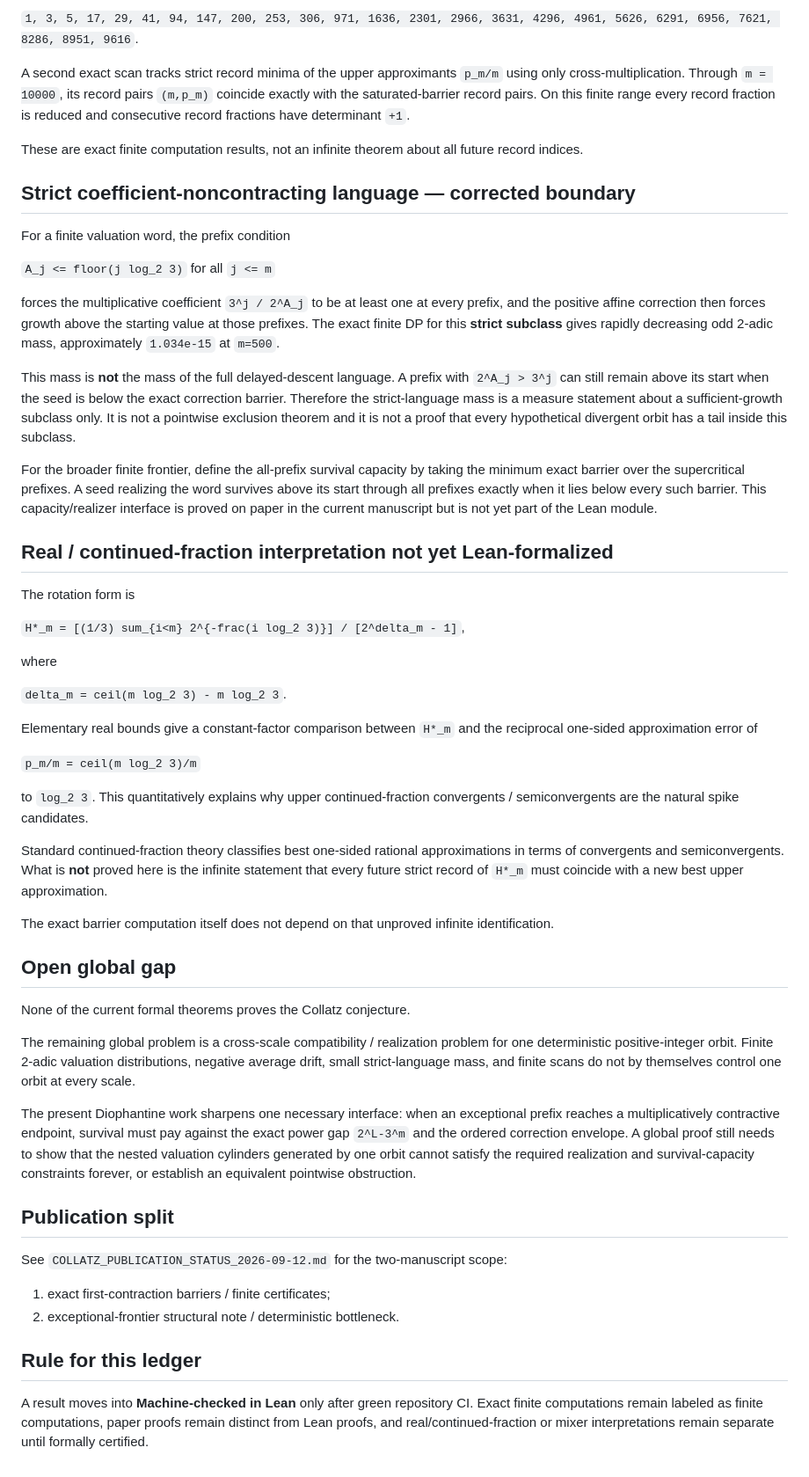
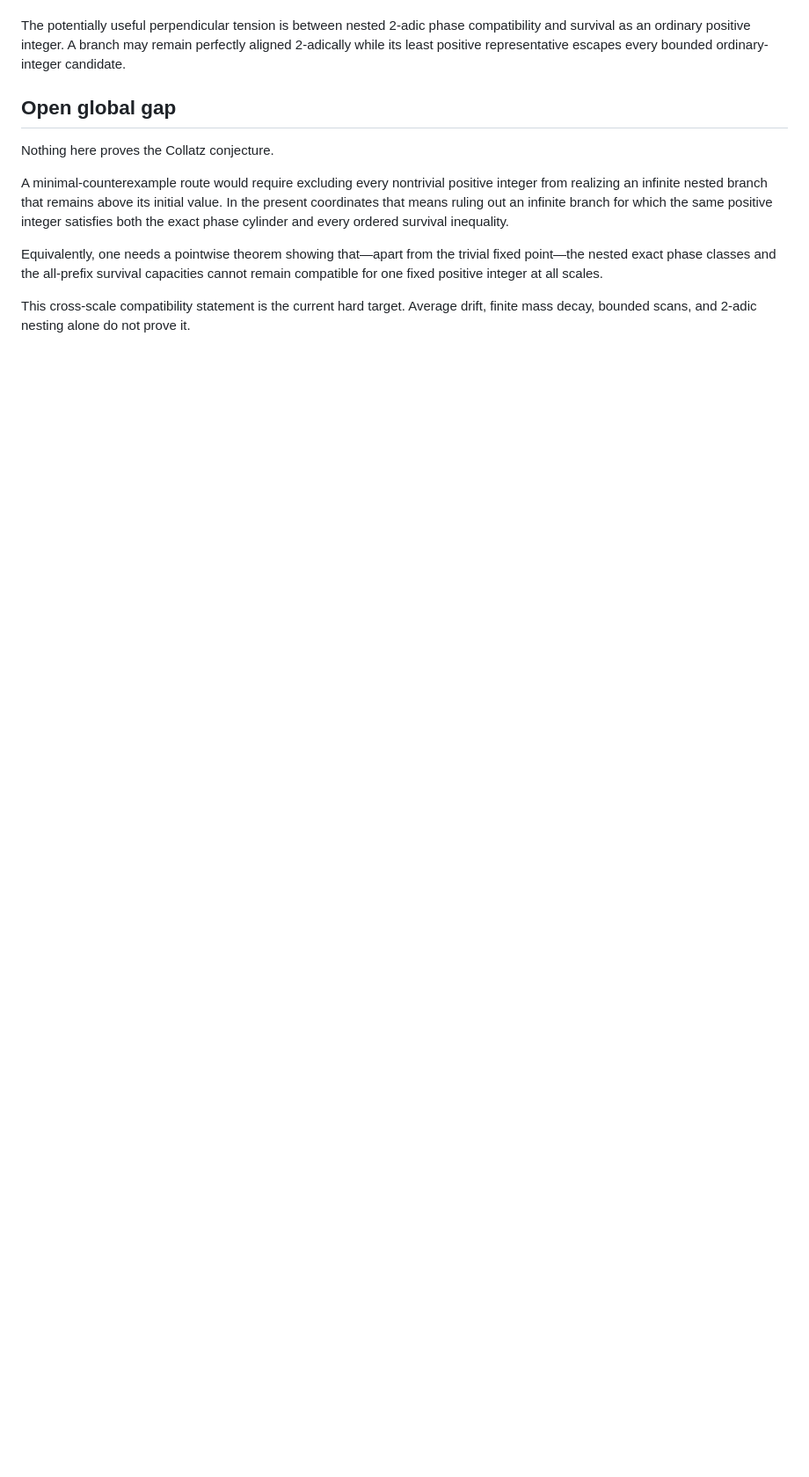
Before and after one commit to dicipler-pixel/operator-first, a Markdown page: COLLATZ_FORMAL_STATUS.md, the part around one of its changes. Shown at 88% size. Drawn GitHub-style; blank space fills up the shorter version.

```diff
--- a/COLLATZ_FORMAL_STATUS.md
+++ b/COLLATZ_FORMAL_STATUS.md
@@ -70,57 +71,12 @@ The CI regression through `m = 10000` finds exactly 25 strict record barriers at
 
-`1, 3, 5, 17, 29, 41, 94, 147, 200, 253, 306, 971, 1636, 2301, 2966, 3631, 4296, 4961, 5626, 6291, 6956, 7621, 8286, 8951, 9616`.
-
-A second exact scan tracks strict record minima of the upper approximants `p_m/m` using only cross-multiplication. Through `m = 10000`, its record pairs `(m,p_m)` coincide exactly with the saturated-barrier record pairs. On this finite range every record fraction is reduced and consecutive record fractions have determinant `+1`.
-
-These are exact finite computation results, not an infinite theorem about all future record indices.
-
-## Strict coefficient-noncontracting language — corrected boundary
-
-For a finite valuation word, the prefix condition
-
-`A_j <= floor(j log_2 3)` for all `j <= m`
-
-forces the multiplicative coefficient `3^j / 2^A_j` to be at least one at every prefix, and the positive affine correction then forces growth above the starting value at those prefixes. The exact finite DP for this **strict subclass** gives rapidly decreasing odd 2-adic mass, approximately `1.034e-15` at `m=500`.
-
-This mass is **not** the mass of the full delayed-descent language. A prefix with `2^A_j > 3^j` can still remain above its start when the seed is below the exact correction barrier. Therefore the strict-language mass is a measure statement about a sufficient-growth subclass only. It is not a pointwise exclusion theorem and it is not a proof that every hypothetical divergent orbit has a tail inside this subclass.
-
-For the broader finite frontier, define the all-prefix survival capacity by taking the minimum exact barrier over the supercritical prefixes. A seed realizing the word survives above its start through all prefixes exactly when it lies below every such barrier. This capacity/realizer interface is proved on paper in the current manuscript but is not yet part of the Lean module.
-
-## Real / continued-fraction interpretation not yet Lean-formalized
-
-The rotation form is
-
-`H*_m = [(1/3) sum_{i<m} 2^{-frac(i log_2 3)}] / [2^delta_m - 1]`,
-
-where
-
-`delta_m = ceil(m log_2 3) - m log_2 3`.
-
-Elementary real bounds give a constant-factor comparison between `H*_m` and the reciprocal one-sided approximation error of
-
-`p_m/m = ceil(m log_2 3)/m`
-
-to `log_2 3`. This quantitatively explains why upper continued-fraction convergents / semiconvergents are the natural spike candidates.
-
-Standard continued-fraction theory classifies best one-sided rational approximations in terms of convergents and semiconvergents. What is **not** proved here is the infinite statement that every future strict record of `H*_m` must coincide with a new best upper approximation.
-
-The exact barrier computation itself does not depend on that unproved infinite identification.
+The potentially useful perpendicular tension is between nested 2-adic phase compatibility and survival as an ordinary positive integer. A branch may remain perfectly aligned 2-adically while its least positive representative escapes every bounded ordinary-integer candidate.
 
 ## Open global gap
 
-None of the current formal theorems proves the Collatz conjecture.
+Nothing here proves the Collatz conjecture.
 
-The remaining global problem is a cross-scale compatibility / realization problem for one deterministic positive-integer orbit. Finite 2-adic valuation distributions, negative average drift, small strict-language mass, and finite scans do not by themselves control one orbit at every scale.
+A minimal-counterexample route would require excluding every nontrivial positive integer from realizing an infinite nested branch that remains above its initial value. In the present coordinates that means ruling out an infinite branch for which the same positive integer satisfies both the exact phase cylinder and every ordered survival inequality.
 
-The present Diophantine work sharpens one necessary interface: when an exceptional prefix reaches a multiplicatively contractive endpoint, survival must pay against the exact power gap `2^L-3^m` and the ordered correction envelope. A global proof still needs to show that the nested valuation cylinders generated by one orbit cannot satisfy the required realization and survival-capacity constraints forever, or establish an equivalent pointwise obstruction.
+Equivalently, one needs a pointwise theorem showing that—apart from the trivial fixed point—the nested exact phase classes and the all-prefix survival capacities cannot remain compatible for one fixed positive integer at all scales.
 
-## Publication split
-
-See `COLLATZ_PUBLICATION_STATUS_2026-09-12.md` for the two-manuscript scope:
-
-1. exact first-contraction barriers / finite certificates;
-2. exceptional-frontier structural note / deterministic bottleneck.
-
-## Rule for this ledger
-
-A result moves into **Machine-checked in Lean** only after green repository CI. Exact finite computations remain labeled as finite computations, paper proofs remain distinct from Lean proofs, and real/continued-fraction or mixer interpretations remain separate until formally certified.
+This cross-scale compatibility statement is the current hard target. Average drift, finite mass decay, bounded scans, and 2-adic nesting alone do not prove it.
```
Also changed, not shown: other parts of COLLATZ_FORMAL_STATUS.md (+36 -35 lines).
